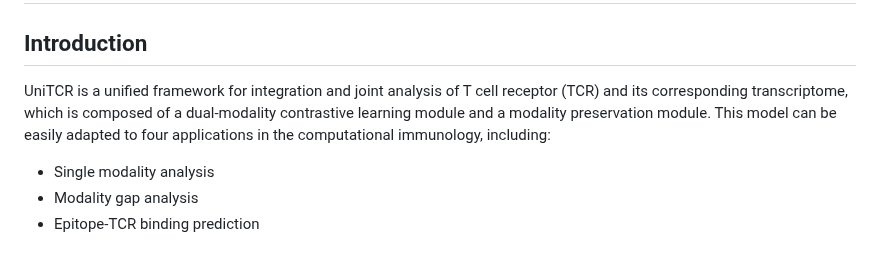
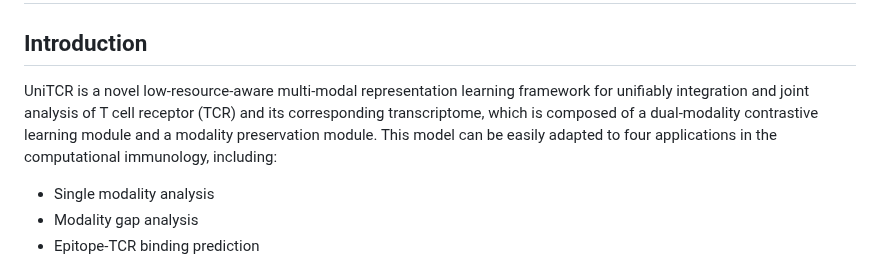
Before and after one commit to bm2-lab/UniTCR, a Markdown page: README.md, the part around the change. Drawn GitHub-style.

```diff
--- a/README.md
+++ b/README.md
@@ -1,6 +1,6 @@
 # UniTCR
 ## Introduction
-UniTCR is a unified framework for integration and joint analysis of T cell receptor (TCR) and its corresponding transcriptome, which is composed of a dual-modality contrastive learning module and a modality preservation module. This model can be easily adapted to four applications in the computational immunology, including:
+UniTCR is a novel low-resource-aware multi-modal representation learning framework for unifiably integration and joint analysis of T cell receptor (TCR) and its corresponding transcriptome, which is composed of a dual-modality contrastive learning module and a modality preservation module. This model can be easily adapted to four applications in the computational immunology, including:
 * Single modality analysis
 * Modality gap analysis
 * Epitope-TCR binding prediction
```
